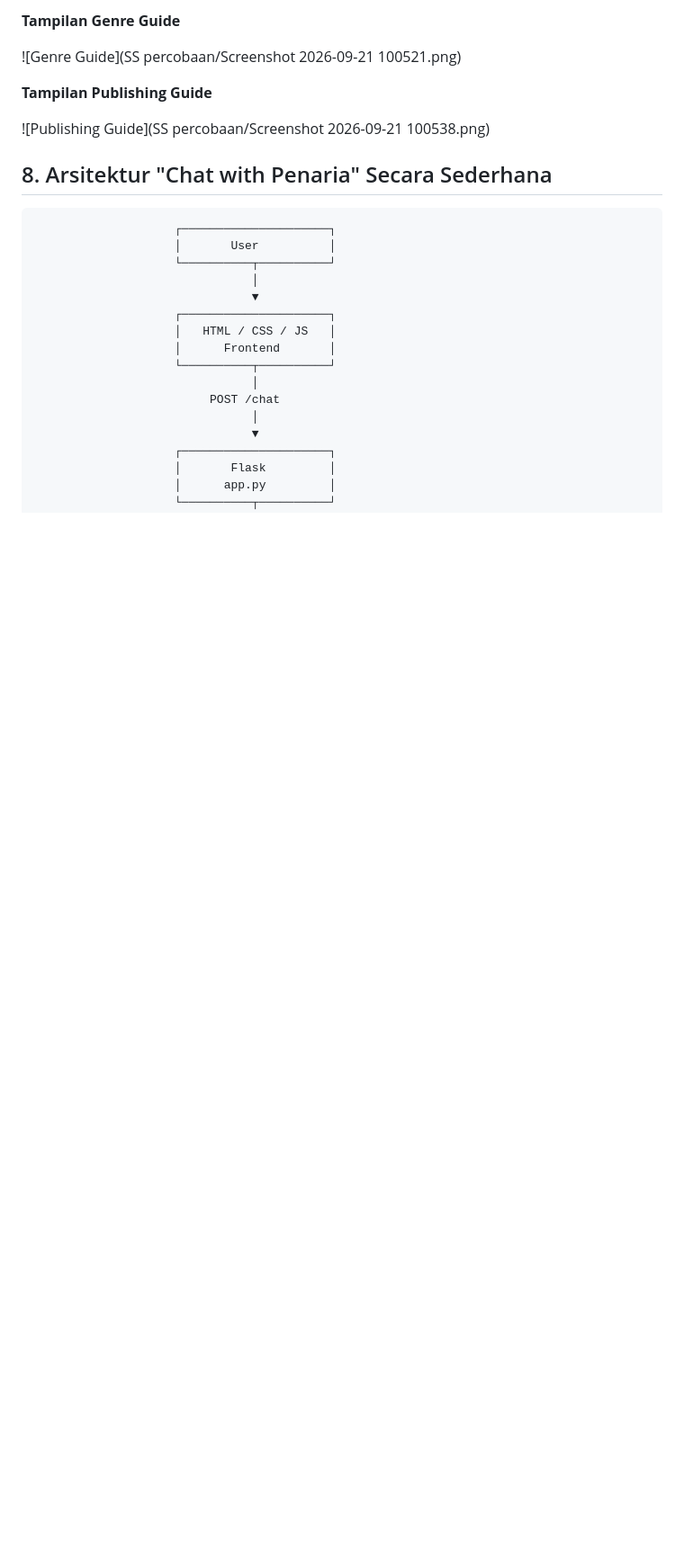
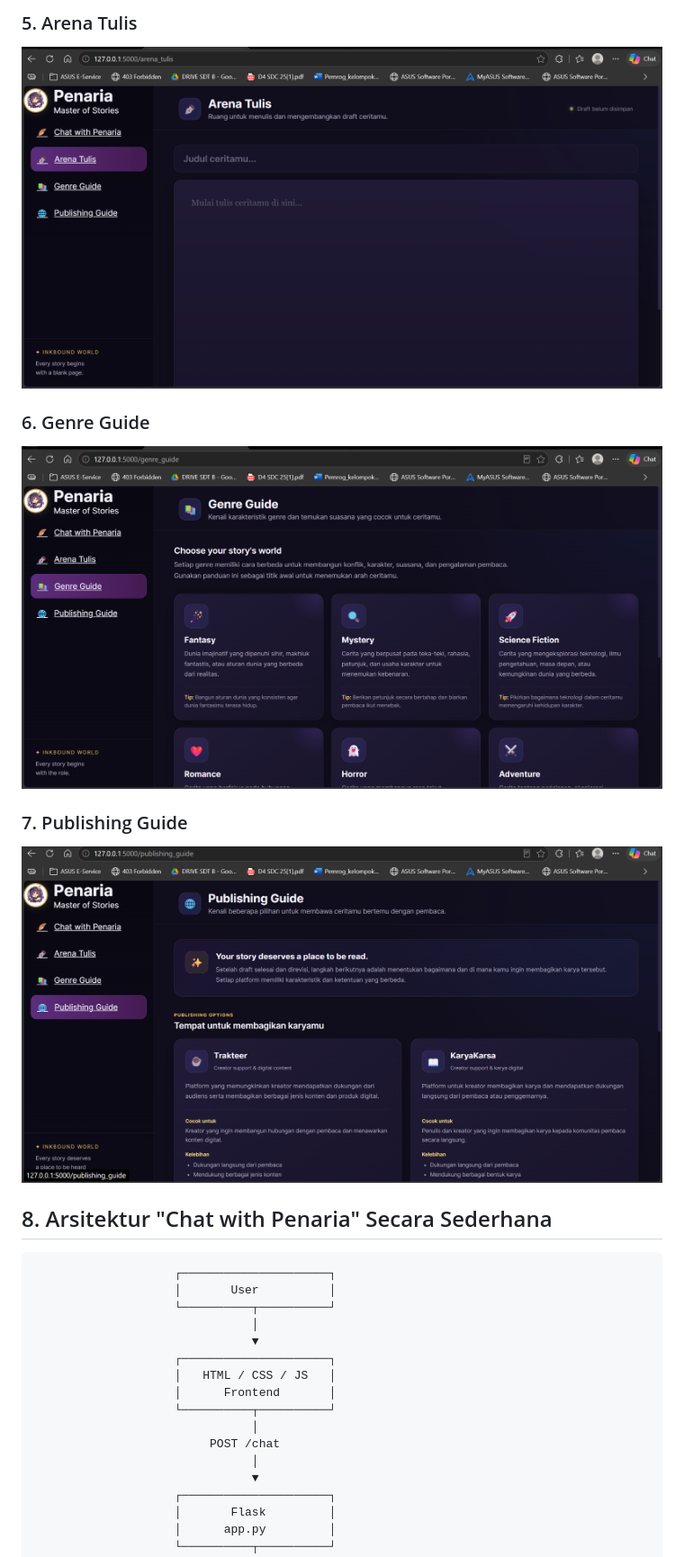
Before and after one commit to FutureProgrammer-inworld/Chatbot-Penaria, a Markdown page: README.md, the part around one of its changes. Shown at 90% size. Rendered like a GitHub page; blank space fills up the shorter version.

````diff
--- a/README.md
+++ b/README.md
@@ -393,11 +392,15 @@ user meminta namanya untuk diingat
 
-**Tampilan Genre Guide**
+### 5. Arena Tulis
 
-![Genre Guide](SS percobaan/Screenshot 2026-09-21 100521.png)
+![Arena Tulis](SS%20percobaan/Screenshot%202026-09-21%20100506.png)
 
-**Tampilan Publishing Guide**
+### 6. Genre Guide
 
-![Publishing Guide](SS percobaan/Screenshot 2026-09-21 100538.png)
+![Genre Guide](SS%20percobaan/Screenshot%202026-09-21%20100521.png)
+
+### 7. Publishing Guide
+
+![Publishing Guide](SS%20percobaan/Screenshot%202026-09-21%20100538.png)
 
 ## 8. Arsitektur "Chat with Penaria" Secara Sederhana
 ```text
````
Also changed, not shown: other parts of README.md (+14 -15 lines).
